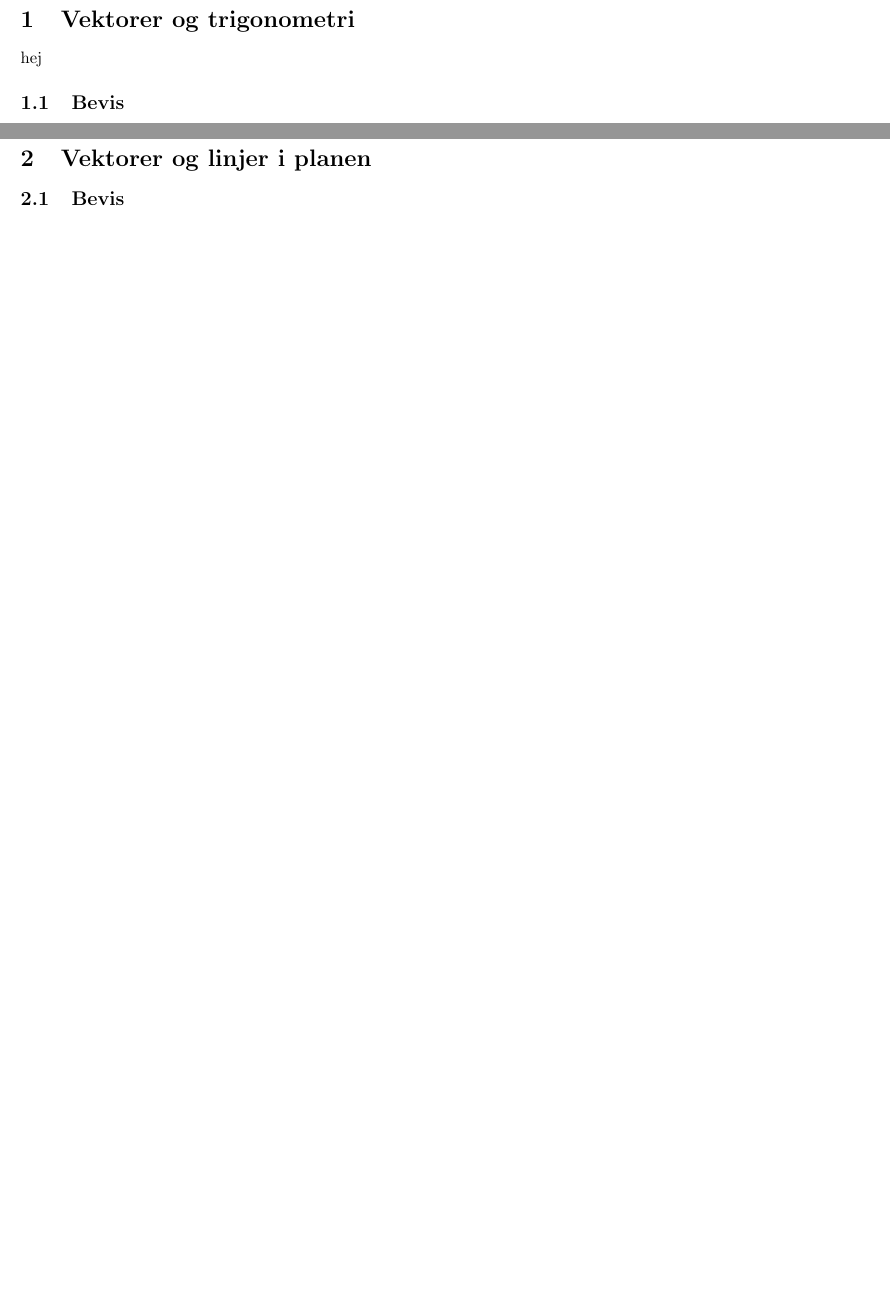
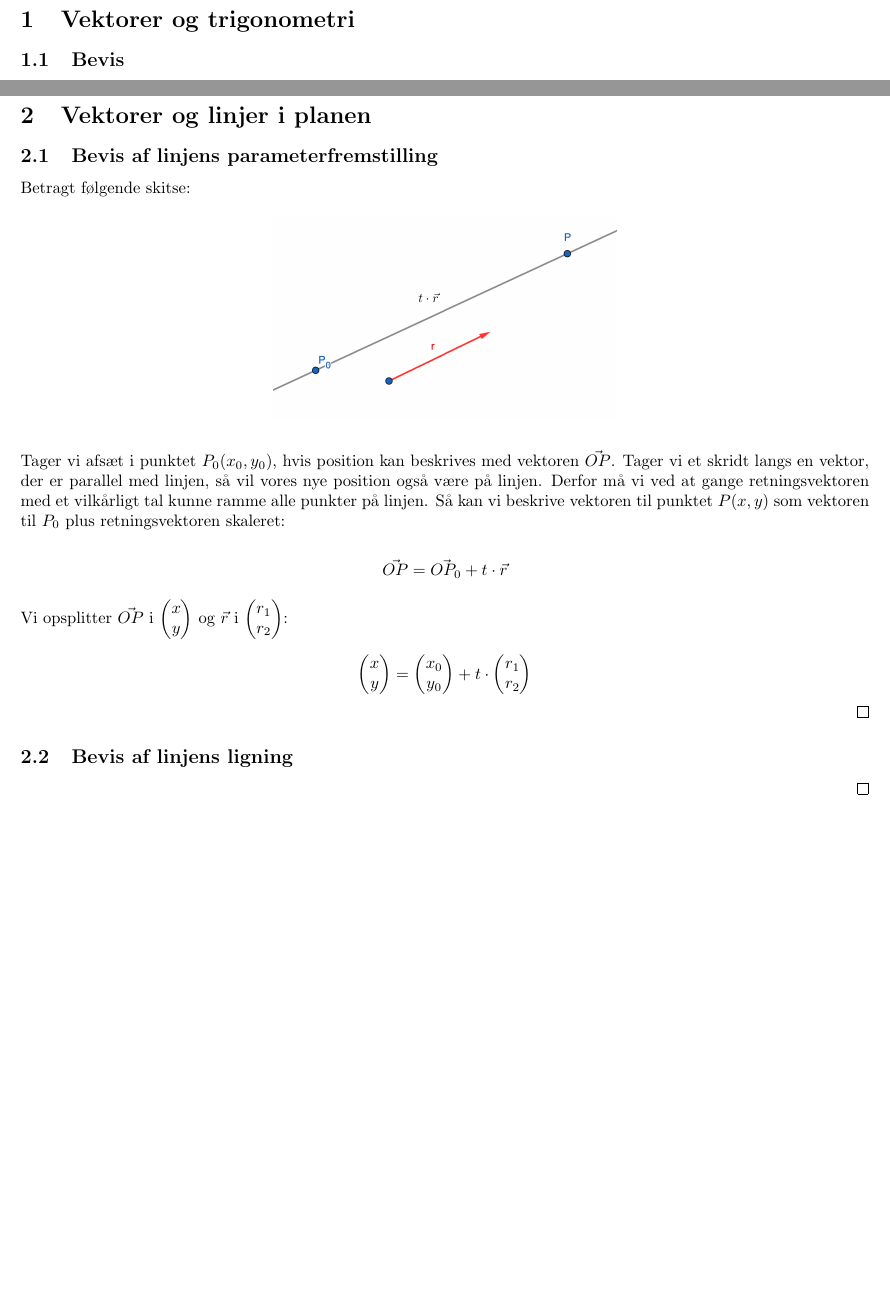
Before and after one commit to oscarspalk/mat_beviser, a LaTeX document (main.tex): two parts of pages 1 and 2 of 2, joined at a grey line, cut so that both start at the same text, the shorter picture padded with empty space. Compiled offline with pdfLaTeX.

Commit message:
made sub 2 proof

```diff
--- a/main.tex
+++ b/main.tex
@@ -24,8 +24,6 @@
 \begin{document}
 
 \section{Vektorer og trigonometri}
-hej
-
 
 \subsection{Bevis}
 
@@ -97,6 +95,57 @@ $$
 
 \section{Vektorer og linjer i planen}
 
-\subsection{Bevis}
+\subsection{Bevis af linjens parameterfremstilling}
+
+\begin{proofw}
+    Betragt følgende skitse:
+    \begin{figure}[h]
+        \centering
+        \includegraphics[scale=0.4]{skitser/linje_parameter.png}
+    \end{figure}
+
+Tager vi afsæt i punktet $P_0(x_0,y_0)$, hvis position kan beskrives
+med vektoren $\vec{OP}$. Tager vi et skridt langs en vektor, der er parallel med linjen,
+så vil vores nye position også være på linjen.
+Derfor må vi ved at gange retningsvektoren med et vilkårligt tal
+kunne ramme alle punkter på linjen.
+Så kan vi beskrive vektoren til punktet $P(x,y)$
+som vektoren til $P_0$ plus retningsvektoren skaleret:
+
+$$
+\vec{OP}=\vec{OP_0}+t\cdot \vec{r}
+$$
+
+Vi opsplitter $\vec{OP}$ i $\begin{pmatrix}
+    x \\ y
+\end{pmatrix}$ og $\vec{r}$ i $\begin{pmatrix}
+    r_1 \\ r_2
+\end{pmatrix}$:
+
+$$
+\begin{pmatrix}
+    x
+    \\
+    y
+\end{pmatrix}
+=\begin{pmatrix}
+    x_0
+    \\
+    y_0
+\end{pmatrix}
++
+t \cdot \begin{pmatrix}
+    r_1
+    \\
+    r_2
+\end{pmatrix}
+$$
+\end{proofw}
+
+\subsection{Bevis af linjens ligning}
+
+\begin{proofw}
+
+\end{proofw}
 
 \end{document}
```
Also changed, not shown: main.pdf, skitser/Screenshot 2025-06-20 at 13.42.36.png (added), skitser/linje_parameter.png (added), 5 other files.
